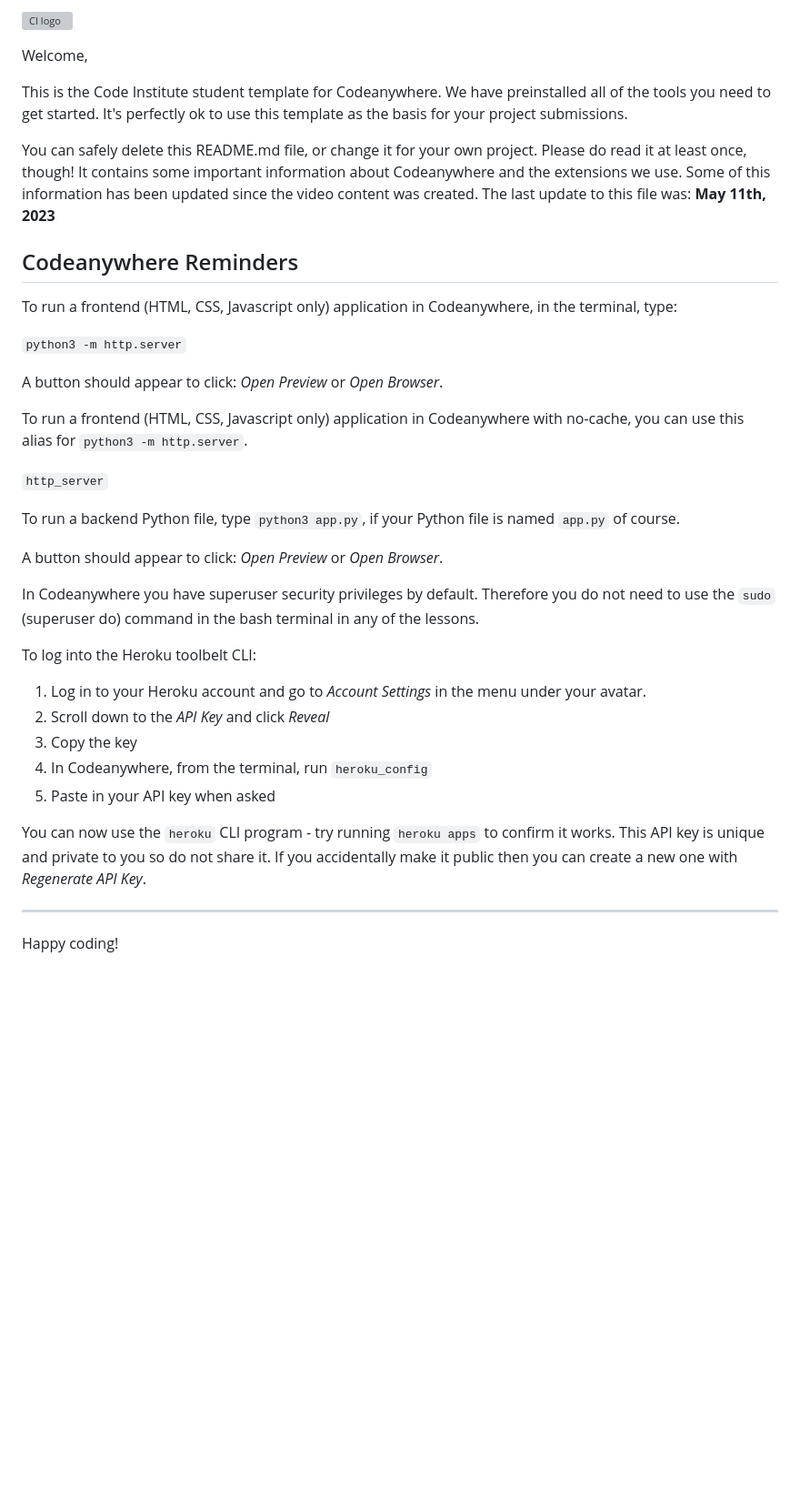
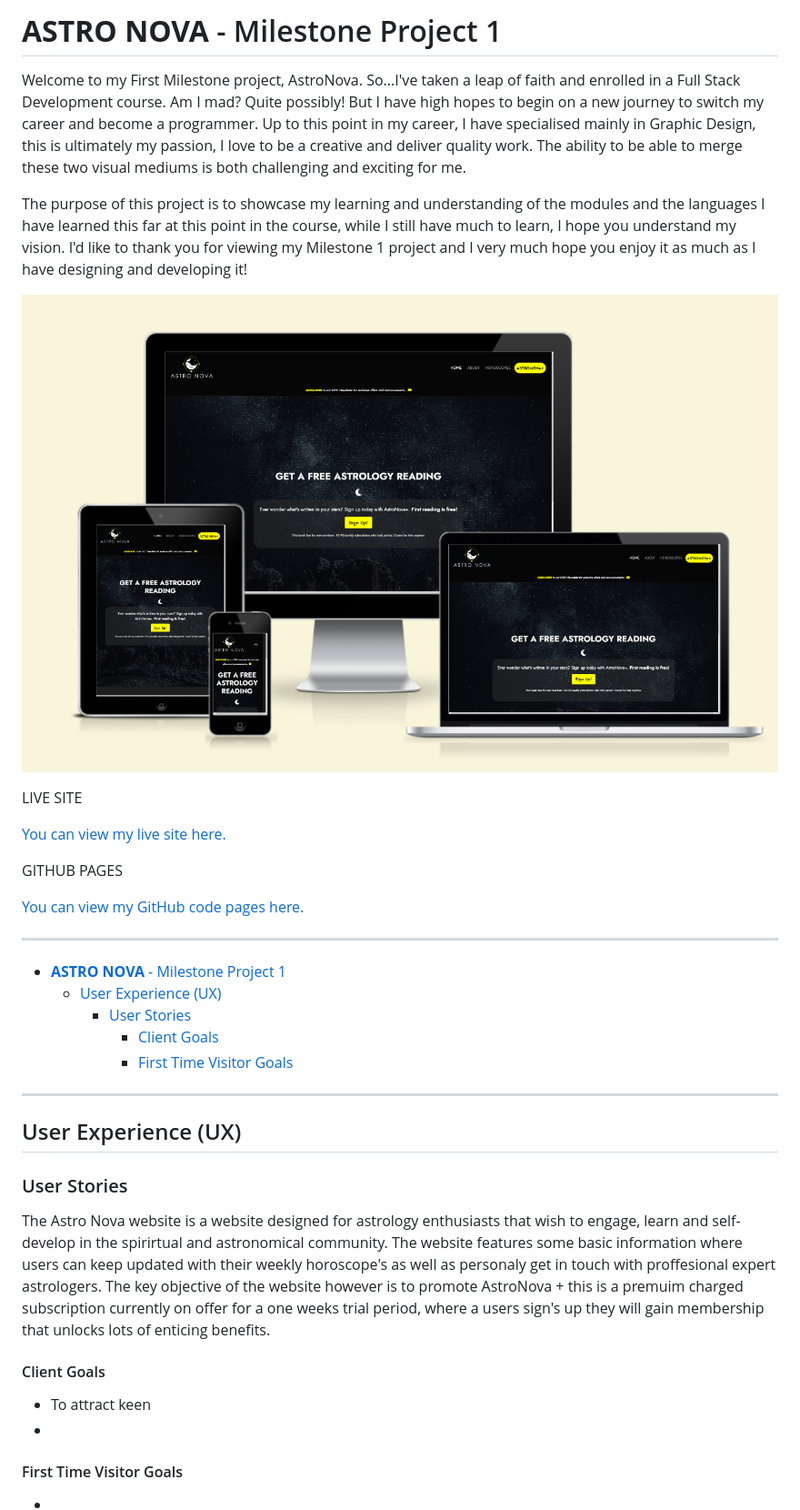
Before and after one commit to benjamesmason/astro-nova, a Markdown page: README.md, the part around the change. Shown: that part at 91% size. GitHub-like rendering; pictures changed too: documentation/responsive-view.png (added); blank space fills up the shorter version; grey boxes are pictures that could not be loaded.

Commit message:
Adding content to UX stories in readme.md

```diff
--- a/README.md
+++ b/README.md
@@ -1,39 +1,48 @@
-![CI logo](https://codeinstitute.s3.amazonaws.com/fullstack/ci_logo_small.png)
+# **ASTRO NOVA** - Milestone Project 1
 
-Welcome,
+Welcome to my First Milestone project, AstroNova.
+So...I've taken a leap of faith and enrolled in a Full Stack Development course. Am I mad? Quite possibly!
+But I have high hopes to begin on a new journey to switch my career and become a programmer. Up to this point in my career, I have specialised mainly in Graphic Design, this is ultimately my passion, I love to be a creative and deliver quality work.
+The ability to be able to merge these two visual mediums is both challenging and exciting for me.
 
-This is the Code Institute student template for Codeanywhere. We have preinstalled all of the tools you need to get started. It's perfectly ok to use this template as the basis for your project submissions.
+The purpose of this project is to showcase my learning and understanding of the modules and the languages I have learned this far at this point in the course, while I still have much to learn, I hope you understand my vision.
+I'd like to thank you for viewing my Milestone 1 project and I very much hope you enjoy it as much as I have designing and developing it!
 
-You can safely delete this README.md file, or change it for your own project. Please do read it at least once, though! It contains some important information about Codeanywhere and the extensions we use. Some of this information has been updated since the video content was created. The last update to this file was: **May 11th, 2023**
 
-## Codeanywhere Reminders
 
-To run a frontend (HTML, CSS, Javascript only) application in Codeanywhere, in the terminal, type:
+![Astro Nova shown on a range of devices, using amiresponsive(https://ui.dev/amiresponsive)](./documentation/responsive-view.png)
 
-`python3 -m http.server`
+LIVE SITE
 
-A button should appear to click: _Open Preview_ or _Open Browser_.
+[You can view my live site here.](https://benjamesmason.github.io/astro-nova/)
 
-To run a frontend (HTML, CSS, Javascript only) application in Codeanywhere with no-cache, you can use this alias for `python3 -m http.server`.
+GITHUB PAGES
 
-`http_server`
-
-To run a backend Python file, type `python3 app.py`, if your Python file is named `app.py` of course.
-
-A button should appear to click: _Open Preview_ or _Open Browser_.
-
-In Codeanywhere you have superuser security privileges by default. Therefore you do not need to use the `sudo` (superuser do) command in the bash terminal in any of the lessons.
-
-To log into the Heroku toolbelt CLI:
-
-1. Log in to your Heroku account and go to _Account Settings_ in the menu under your avatar.
-2. Scroll down to the _API Key_ and click _Reveal_
-3. Copy the key
-4. In Codeanywhere, from the terminal, run `heroku_config`
-5. Paste in your API key when asked
-
-You can now use the `heroku` CLI program - try running `heroku apps` to confirm it works. This API key is unique and private to you so do not share it. If you accidentally make it public then you can create a new one with _Regenerate API Key_.
+[You can view my GitHub code pages here.](https://github.com/benjamesmason/astro-nova)
 
 ---
 
-Happy coding!
+- [**ASTRO NOVA** - Milestone Project 1](#astro-nova---milestone-project-1)
+  - [User Experience (UX)](#user-experience-ux)
+    - [User Stories](#user-stories)
+      - [Client Goals](#client-goals)
+      - [First Time Visitor Goals](#first-time-visitor-goals)
+
+---
+
+## User Experience (UX)
+
+### User Stories
+
+The Astro Nova website is a website designed for astrology enthusiasts that wish to engage, learn and self-develop in the spirirtual and astronomical community.
+The website features some basic information where users can keep updated with their weekly horoscope's as well as personaly get in touch with proffesional expert astrologers. The key objective of the website however is to promote AstroNova + this is a premuim charged subscription currently on offer for a one weeks trial period, where a users sign's up they will gain membership that unlocks lots of enticing benefits.
+
+
+#### Client Goals
+
+- To attract keen
+-
+
+#### First Time Visitor Goals
+
+-
```
